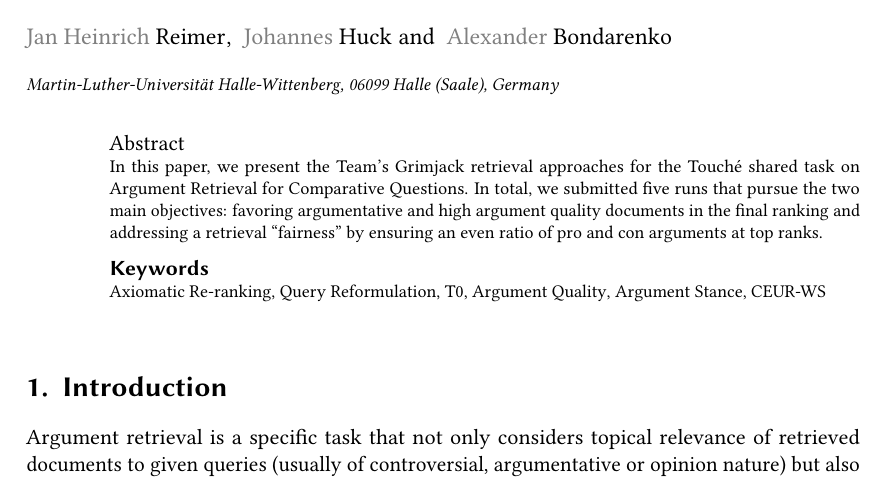
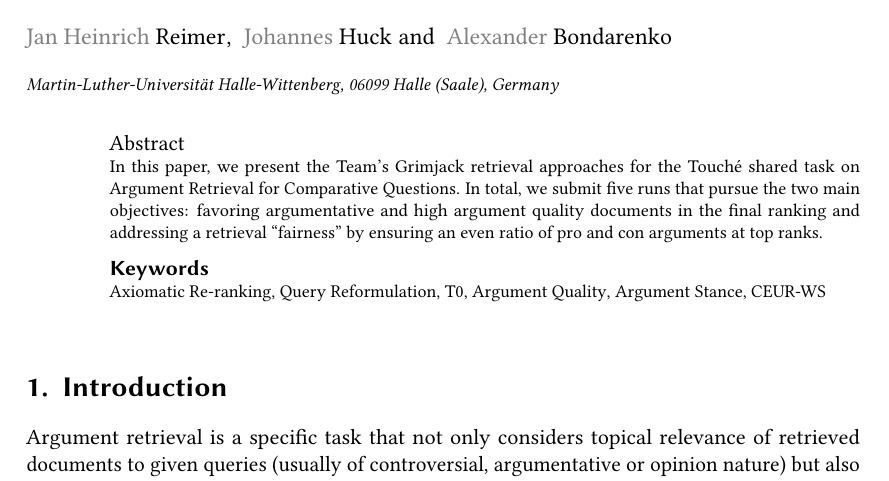
Before and after one commit to janheinrichmerker/grimjack, a LaTeX document (touche22-axiomatic-reranking-query-reformulation.tex, which reads 00-abstract.tex): part of page 1 of 17, cut so that both start at the same text. Compiled offline with pdfLaTeX; a LaTeX package or settings file that is missing is left out.

Commit message:
Revise abstract

```diff
--- a/00-abstract.tex
+++ b/00-abstract.tex
@@ -5,7 +5,7 @@
 %  First, we re-rank axiomatically based on argumentative retrieval axioms.
 %  Second, we re-rank to ensure fair exposure across argument stances.
 %  In all retrieval steps, we use the T0 language model to evaluate whether zero-shot language models can successfully answer comparative questions.
-In this paper, we present the Team's Grimjack retrieval approaches for the Touché shared task on Argument Retrieval for Comparative Questions. In total, we submitted five runs that pursue the two main objectives: favoring argumentative and high argument quality documents in the final ranking and addressing a retrieval ``fairness'' by ensuring an even ratio of pro and con arguments at top ranks.
+In this paper, we present the Team's Grimjack retrieval approaches for the Touché shared task on Argument Retrieval for Comparative Questions. In total, we submit five runs that pursue the two main objectives: favoring argumentative and high argument quality documents in the final ranking and addressing a retrieval ``fairness'' by ensuring an even ratio of pro and con arguments at top ranks.
 %proposed alternative that might be enough for now. Once we have official evaluation results, we can add a sentence or two on that.
 \end{abstract}
 
```
